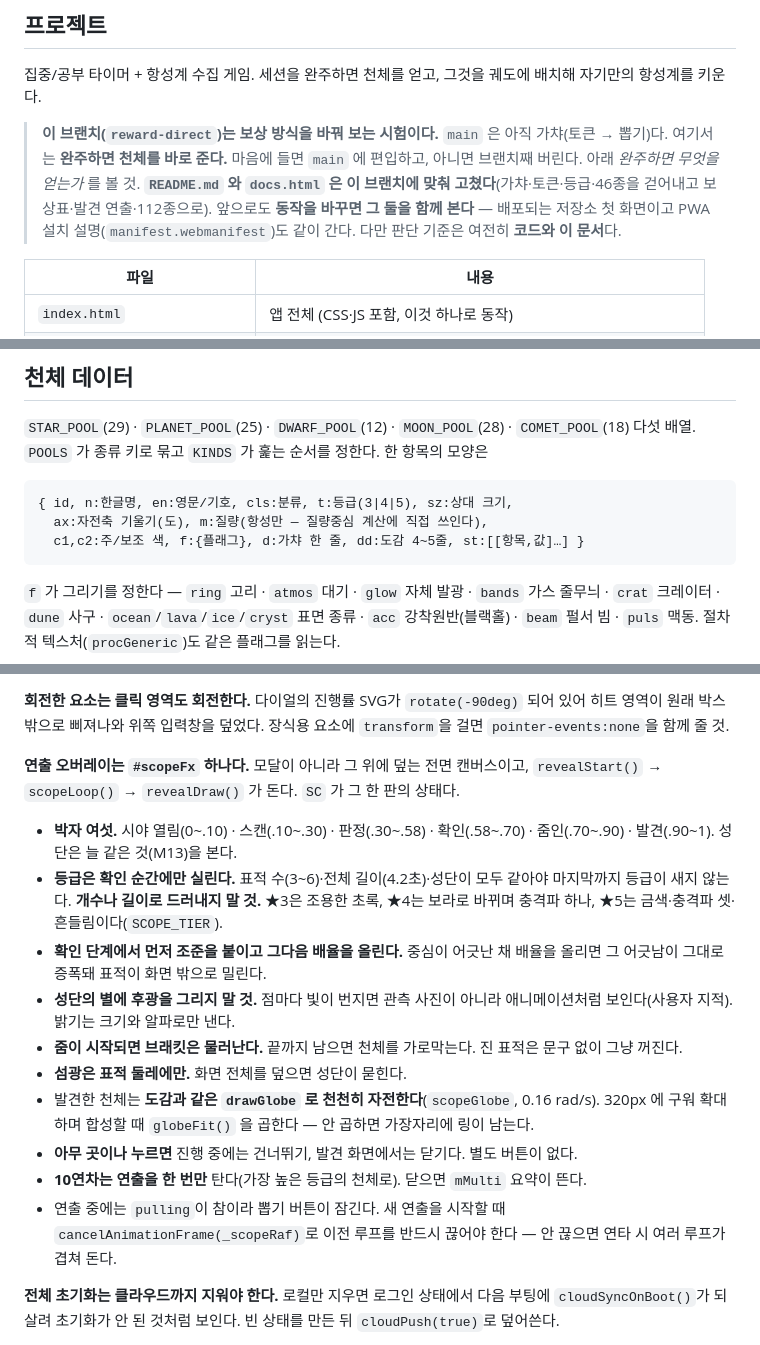
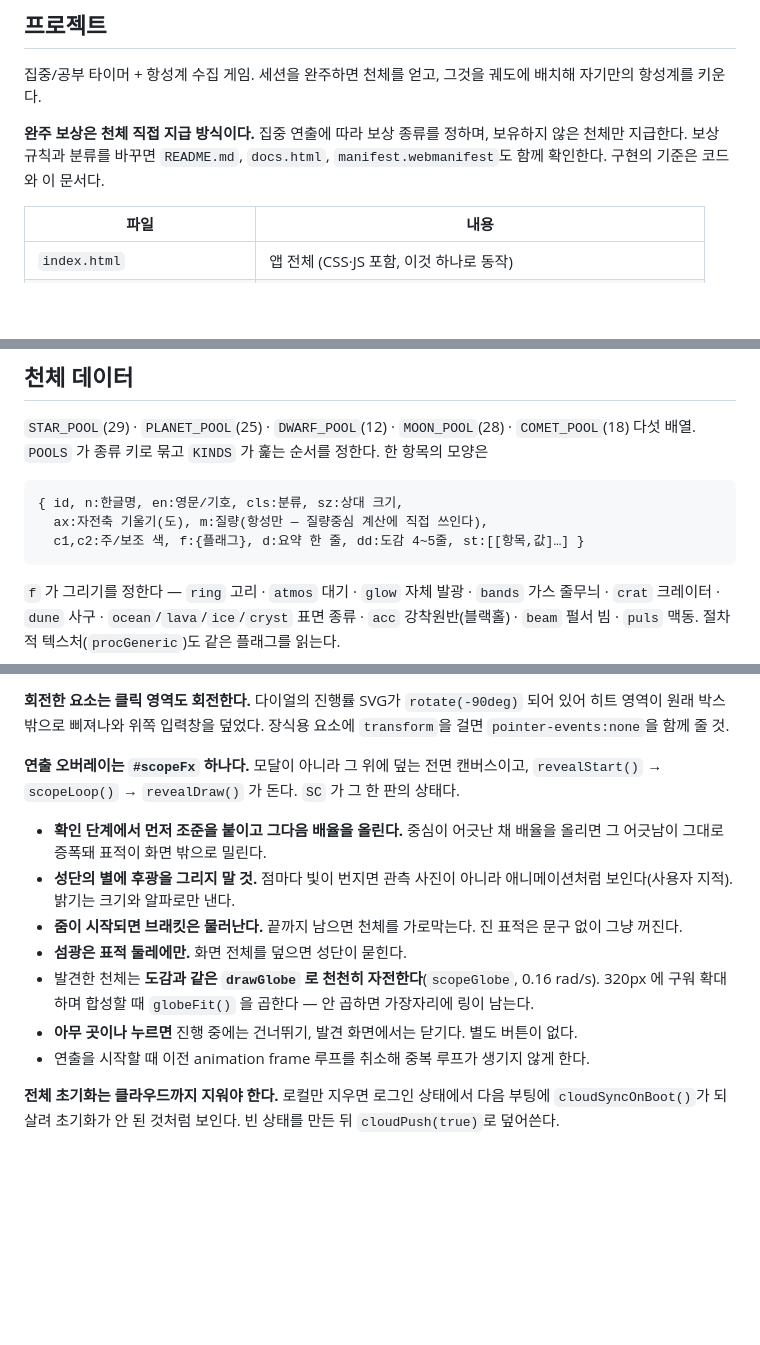
Before and after one commit to JWWon03/stellar-focus, a Markdown page: CLAUDE.md, 3 parts joined by grey strips. Drawn GitHub-style; blank space fills up the shorter version.

````diff
--- a/CLAUDE.md
+++ b/CLAUDE.md
@@ -6,10 +6,7 @@ This file provides guidance to Claude Code (claude.ai/code) when working with co
 
 집중/공부 타이머 + 항성계 수집 게임. 세션을 완주하면 천체를 얻고, 그것을 궤도에 배치해 자기만의 항성계를 키운다.
 
-> **이 브랜치(`reward-direct`)는 보상 방식을 바꿔 보는 시험이다.** `main` 은 아직 가챠(토큰 → 뽑기)다.
-> 여기서는 **완주하면 천체를 바로 준다.** 마음에 들면 `main` 에 편입하고, 아니면 브랜치째 버린다.
-> 아래 *완주하면 무엇을 얻는가* 를 볼 것.
-**`README.md` 와 `docs.html` 은 이 브랜치에 맞춰 고쳤다**(가챠·토큰·등급·46종을 걷어내고 보상표·발견 연출·112종으로). 앞으로도 **동작을 바꾸면 그 둘을 함께 본다** — 배포되는 저장소 첫 화면이고 PWA 설치 설명(`manifest.webmanifest`)도 같이 간다. 다만 판단 기준은 여전히 **코드와 이 문서**다.
+**완주 보상은 천체 직접 지급 방식이다.** 집중 연출에 따라 보상 종류를 정하며, 보유하지 않은 천체만 지급한다. 보상 규칙과 분류를 바꾸면 `README.md`, `docs.html`, `manifest.webmanifest`도 함께 확인한다. 구현의 기준은 코드와 이 문서다.
 
 | 파일 | 내용 |
 |---|---|
@@ -325,9 +320,9 @@ S = {
 `STAR_POOL`(29) · `PLANET_POOL`(25) · `DWARF_POOL`(12) · `MOON_POOL`(28) · `COMET_POOL`(18) 다섯 배열. `POOLS` 가 종류 키로 묶고 `KINDS` 가 훑는 순서를 정한다. 한 항목의 모양은
 
 ```
-{ id, n:한글명, en:영문/기호, cls:분류, t:등급(3|4|5), sz:상대 크기,
+{ id, n:한글명, en:영문/기호, cls:분류, sz:상대 크기,
   ax:자전축 기울기(도), m:질량(항성만 — 질량중심 계산에 직접 쓰인다),
-  c1,c2:주/보조 색, f:{플래그}, d:가챠 한 줄, dd:도감 4~5줄, st:[[항목,값]…] }
+  c1,c2:주/보조 색, f:{플래그}, d:요약 한 줄, dd:도감 4~5줄, st:[[항목,값]…] }
 ```
 
 `f` 가 그리기를 정한다 — `ring` 고리 · `atmos` 대기 · `glow` 자체 발광 · `bands` 가스 줄무늬 · `crat` 크레이터 · `dune` 사구 · `ocean`/`lava`/`ice`/`cryst` 표면 종류 · `acc` 강착원반(블랙홀) · `beam` 펄서 빔 · `puls` 맥동. 절차적 텍스처(`procGeneric`)도 같은 플래그를 읽는다.
@@ -461,16 +456,13 @@ S = {
 
 **연출 오버레이는 `#scopeFx` 하나다.** 모달이 아니라 그 위에 덮는 전면 캔버스이고, `revealStart()` → `scopeLoop()` → `revealDraw()` 가 돈다. `SC` 가 그 한 판의 상태다.
 
-- **박자 여섯.** 시야 열림(0~.10) · 스캔(.10~.30) · 판정(.30~.58) · 확인(.58~.70) · 줌인(.70~.90) · 발견(.90~1). 성단은 늘 같은 것(M13)을 본다.
-- **등급은 확인 순간에만 실린다.** 표적 수(3~6)·전체 길이(4.2초)·성단이 모두 같아야 마지막까지 등급이 새지 않는다. **개수나 길이로 드러내지 말 것.** ★3은 조용한 초록, ★4는 보라로 바뀌며 충격파 하나, ★5는 금색·충격파 셋·흔들림이다(`SCOPE_TIER`).
 - **확인 단계에서 먼저 조준을 붙이고 그다음 배율을 올린다.** 중심이 어긋난 채 배율을 올리면 그 어긋남이 그대로 증폭돼 표적이 화면 밖으로 밀린다.
 - **성단의 별에 후광을 그리지 말 것.** 점마다 빛이 번지면 관측 사진이 아니라 애니메이션처럼 보인다(사용자 지적). 밝기는 크기와 알파로만 낸다.
 - **줌이 시작되면 브래킷은 물러난다.** 끝까지 남으면 천체를 가로막는다. 진 표적은 문구 없이 그냥 꺼진다.
 - **섬광은 표적 둘레에만.** 화면 전체를 덮으면 성단이 묻힌다.
 - 발견한 천체는 **도감과 같은 `drawGlobe` 로 천천히 자전한다**(`scopeGlobe`, 0.16 rad/s). 320px 에 구워 확대하며 합성할 때 `globeFit()` 을 곱한다 — 안 곱하면 가장자리에 링이 남는다.
 - **아무 곳이나 누르면** 진행 중에는 건너뛰기, 발견 화면에서는 닫기다. 별도 버튼이 없다.
-- **10연차는 연출을 한 번만** 탄다(가장 높은 등급의 천체로). 닫으면 `mMulti` 요약이 뜬다.
-- 연출 중에는 `pulling`이 참이라 뽑기 버튼이 잠긴다. 새 연출을 시작할 때 `cancelAnimationFrame(_scopeRaf)`로 이전 루프를 반드시 끊어야 한다 — 안 끊으면 연타 시 여러 루프가 겹쳐 돈다.
+- 연출을 시작할 때 이전 animation frame 루프를 취소해 중복 루프가 생기지 않게 한다.
 
 **전체 초기화는 클라우드까지 지워야 한다.** 로컬만 지우면 로그인 상태에서 다음 부팅에 `cloudSyncOnBoot()`가 되살려 초기화가 안 된 것처럼 보인다. 빈 상태를 만든 뒤 `cloudPush(true)`로 덮어쓴다.
 
````
Also changed, not shown: other parts of CLAUDE.md (+35 -42 lines).
